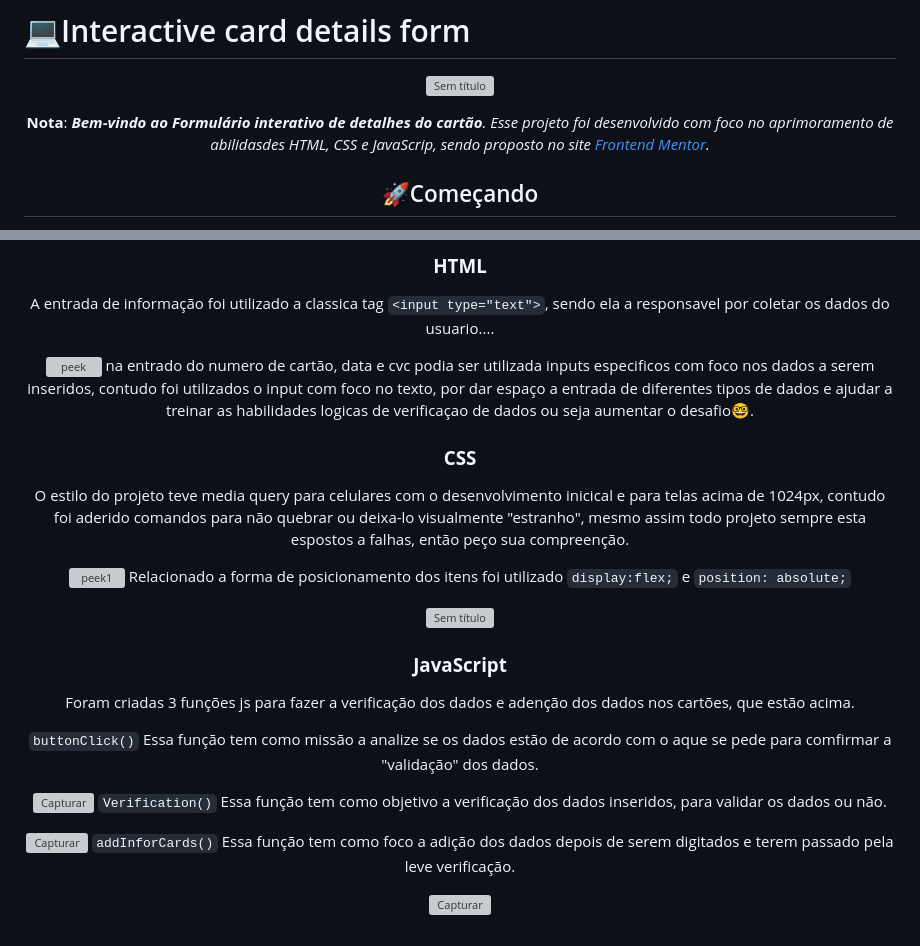
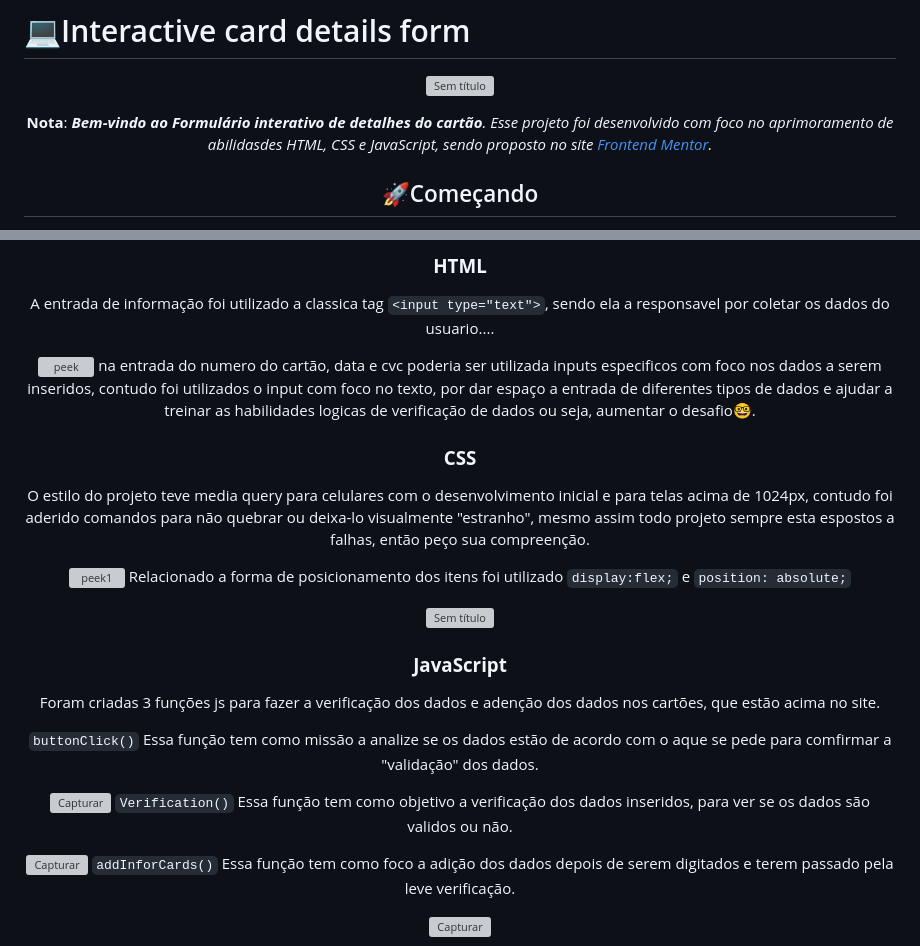
Before and after one commit to matheus369k/interactive-card-details-form-main, a Markdown page: README.md, 2 parts joined by grey strips. Rendered like a GitHub page; grey boxes are pictures that could not be loaded.

````diff
--- a/README.md
+++ b/README.md
@@ -3,7 +3,7 @@
 
 ![Sem título](https://github.com/matheus369k/interactive-card-details-form-main/assets/47065962/14187ce2-a557-4196-8f9e-ea163f99d8c6)</div>
 
-__Nota__: *__Bem-vindo ao Formulário interativo de detalhes do cartão__. Esse projeto foi desenvolvido com foco no aprimoramento de abilidasdes HTML, CSS e JavaScrip, sendo proposto no site [Frontend Mentor](https://www.frontendmentor.io).*
+__Nota__: *__Bem-vindo ao Formulário interativo de detalhes do cartão__. Esse projeto foi desenvolvido com foco no aprimoramento de abilidasdes HTML, CSS e JavaScript, sendo proposto no site [Frontend Mentor](https://www.frontendmentor.io).*
 
 ## 🚀Começando
 - [Linguagens utilizadas](#linguagens-utilizadas)
@@ -27,10 +27,10 @@
 <div align="center">
 
 ![peek](https://github.com/matheus369k/interactive-card-details-form-main/assets/47065962/3359d40a-6d5c-48dc-a9b7-5f7d5efe2683)</div>
-na entrado do numero de cartão, data e cvc podia ser utilizada inputs especificos com foco nos dados a serem inseridos, contudo foi utilizados o input com foco no texto, por dar espaço a entrada de diferentes tipos de dados e ajudar a treinar as habilidades logicas de verificaçao de dados ou seja aumentar o desafio🤓.
+na entrada do numero do cartão, data e cvc poderia ser utilizada inputs especificos com foco nos dados a serem inseridos, contudo foi utilizados o input com foco no texto, por dar espaço a entrada de diferentes tipos de dados e ajudar a treinar as habilidades logicas de verificação de dados ou seja, aumentar o desafio🤓.
 
 ### __CSS__
-O estilo do projeto teve media query para celulares com o desenvolvimento inicical e para telas acima de 1024px, contudo foi aderido comandos para não quebrar ou deixa-lo visualmente "estranho", mesmo assim todo projeto sempre esta espostos a falhas, então peço sua compreenção.
+O estilo do projeto teve media query para celulares com o desenvolvimento inicial e para telas acima de 1024px, contudo foi aderido comandos para não quebrar ou deixa-lo visualmente "estranho", mesmo assim todo projeto sempre esta espostos a falhas, então peço sua compreenção.
 <div align="center">
 
 ![peek1](https://github.com/matheus369k/interactive-card-details-form-main/assets/47065962/c029da71-25e2-43cd-a08b-2a8978b68546)</div>
@@ -39,13 +39,13 @@
 
 ![Sem título](https://github.com/matheus369k/interactive-card-details-form-main/assets/47065962/d4c3d368-3819-4366-8d34-61d56a785056)</div>
 ### __JavaScript__
-Foram criadas 3 funções js para fazer a verificação dos dados e adenção dos dados nos cartões, que estão acima.
+Foram criadas 3 funções js para fazer a verificação dos dados e adenção dos dados nos cartões, que estão acima no site.
 
 ```buttonClick()``` Essa função tem como missão a analize se os dados estão de acordo com o aque se pede para comfirmar a "validação" dos dados.
 <div align="center"
 
 ![Capturar](https://github.com/matheus369k/interactive-card-details-form-main/assets/47065962/0690bfb2-1b2a-45ff-81cd-90ec1893b931)</div>
-```Verification()``` Essa função tem como objetivo a verificação dos dados inseridos, para validar os dados ou não.
+```Verification()``` Essa função tem como objetivo a verificação dos dados inseridos, para ver se os dados são validos ou não.
 <div align="center">
 
 ![Capturar](https://github.com/matheus369k/interactive-card-details-form-main/assets/47065962/7a7b2d1c-6c00-4686-b584-bf2119c36ca0)</div>
````
